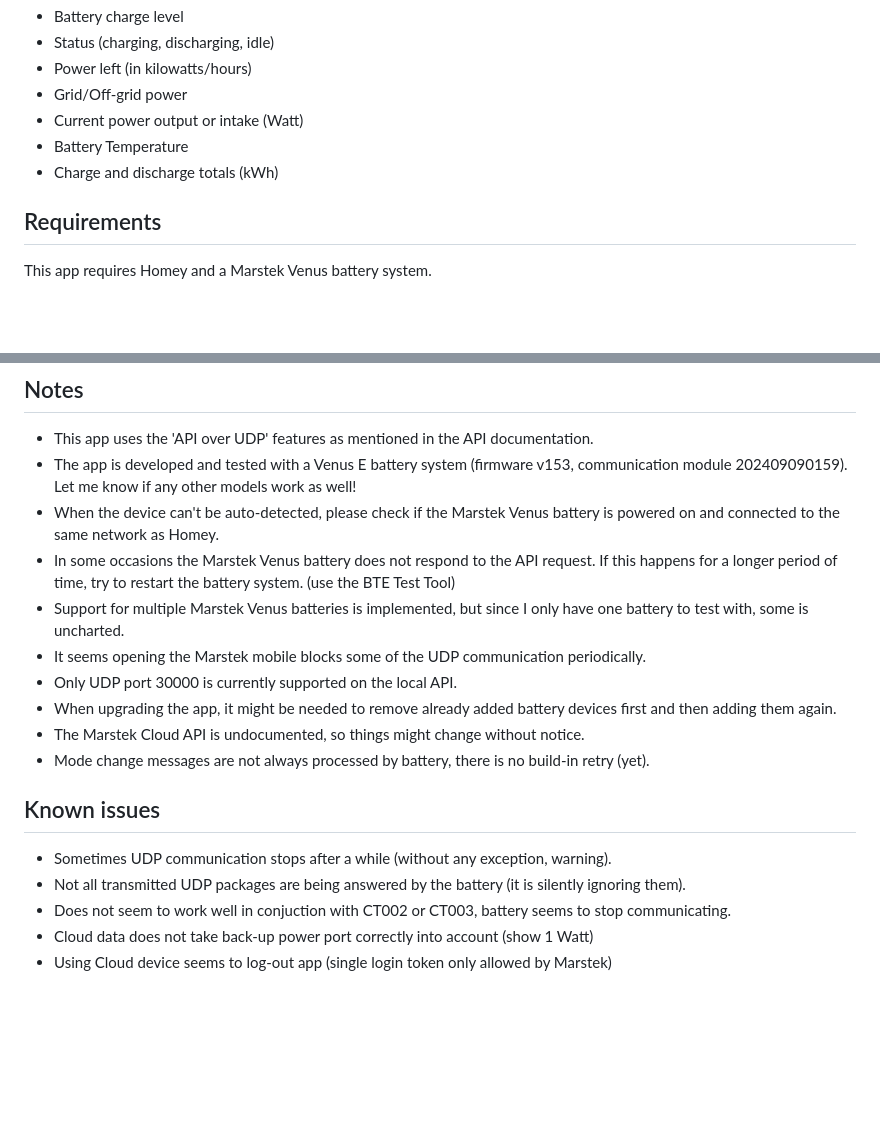
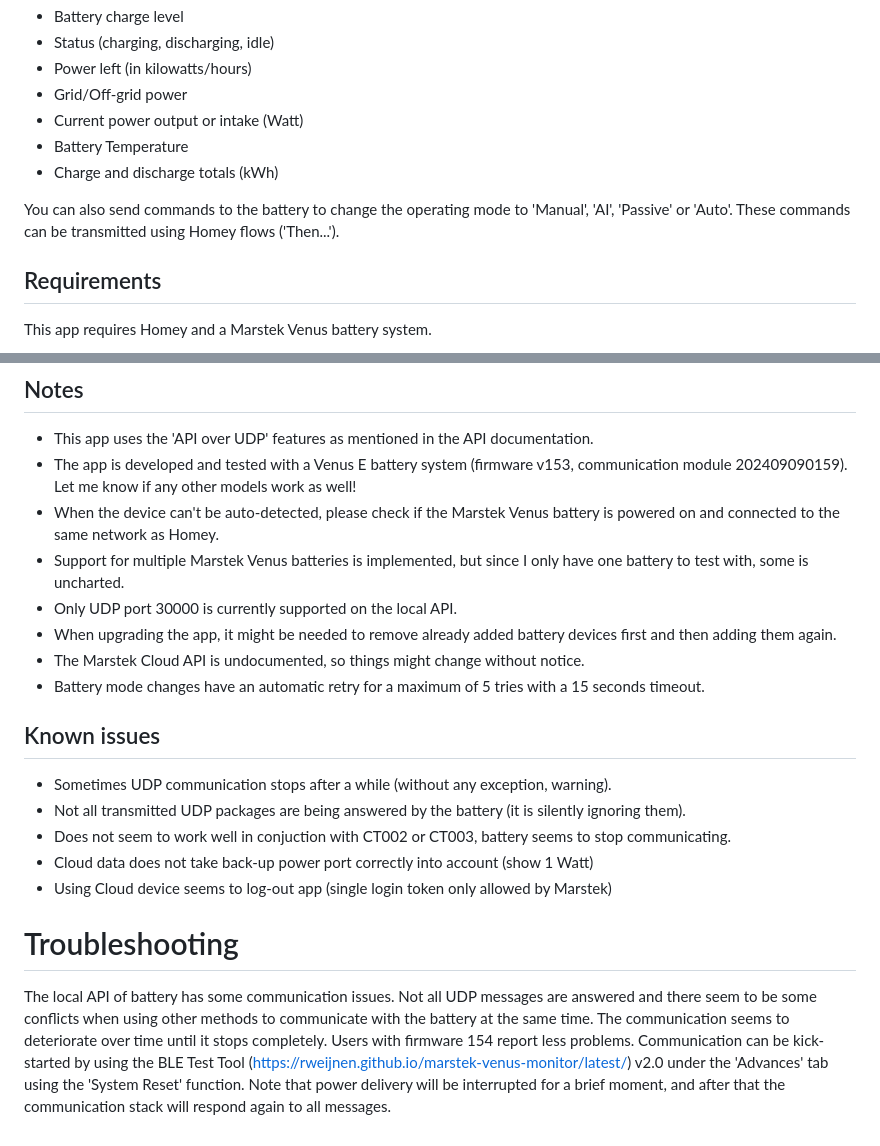
Before and after one commit to eniewold/homey-marstek-connector, a Markdown page: README.md, 2 parts joined by grey strips. GitHub-like rendering; blank space fills up the shorter version.

Commit message:
Added troubleshooting notes

```diff
--- a/README.md
+++ b/README.md
@@ -12,6 +12,8 @@ When a device is detected and communication is working, the device will display
 - Current power output or intake (Watt)
 - Battery Temperature
 - Charge and discharge totals (kWh)
+
+You can also send commands to the battery to change the operating mode to 'Manual', 'AI', 'Passive' or 'Auto'. These commands can be transmitted using Homey flows ('Then...').
 
 ## Requirements
 
@@ -68,13 +70,11 @@ You can devices from both API and Cloud. See settings of each battery for additi
 - This app uses the 'API over UDP' features as mentioned in the API documentation.
 - The app is developed and tested with a Venus E battery system (firmware v153, communication module 202409090159). Let me know if any other models work as well!
 - When the device can't be auto-detected, please check if the Marstek Venus battery is powered on and connected to the same network as Homey.
-- In some occasions the Marstek Venus battery does not respond to the API request. If this happens for a longer period of time, try to restart the battery system. (use the BTE Test Tool)
 - Support for multiple Marstek Venus batteries is implemented, but since I only have one battery to test with, some is uncharted.
-- It seems opening the Marstek mobile blocks some of the UDP communication periodically.
 - Only UDP port 30000 is currently supported on the local API.
 - When upgrading the app, it might be needed to remove already added battery devices first and then adding them again.
 - The Marstek Cloud API is undocumented, so things might change without notice.
-- Mode change messages are not always processed by battery, there is no build-in retry (yet).
+- Battery mode changes have an automatic retry for a maximum of 5 tries with a 15 seconds timeout.
 
 ## Known issues
 
@@ -83,3 +83,7 @@ You can devices from both API and Cloud. See settings of each battery for additi
 - Does not seem to work well in conjuction with CT002 or CT003, battery seems to stop communicating.
 - Cloud data does not take back-up power port correctly into account (show 1 Watt)
 - Using Cloud device seems to log-out app (single login token only allowed by Marstek)
+
+# Troubleshooting
+
+The local API of battery has some communication issues. Not all UDP messages are answered and there seem to be some conflicts when using other methods to communicate with the battery at the same time. The communication seems to deteriorate over time until it stops completely. Users with firmware 154 report less problems. Communication can be kick-started by using the BLE Test Tool (https://rweijnen.github.io/marstek-venus-monitor/latest/) v2.0 under the 'Advances' tab using the 'System Reset' function. Note that power delivery will be interrupted for a brief moment, and after that the communication stack will respond again to all messages.
```
Also changed, not shown: other parts of README.md (+1 -1 lines).
